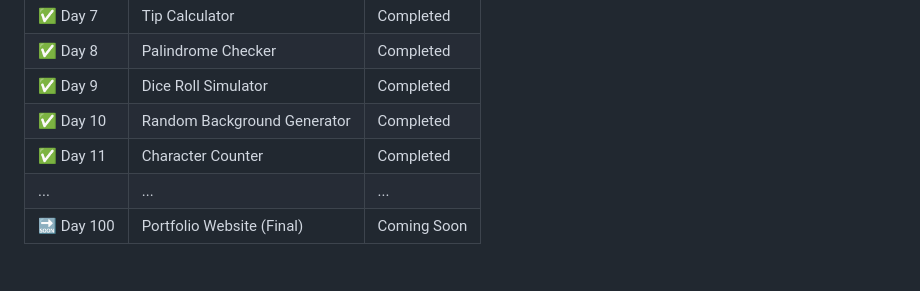
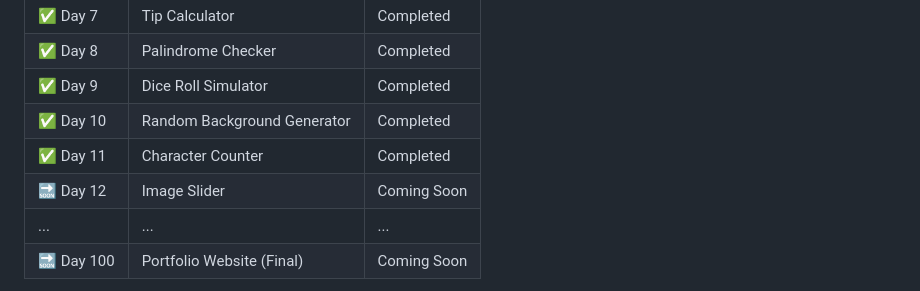
Before and after one commit to Yash-Terekar/100Days-100Projects-JavaScript, a Markdown page: README.md, the part around the change. Rendered like a GitHub page.

```diff
--- a/README.md
+++ b/README.md
@@ -43,6 +43,7 @@ Each project focuses on building logic, UI, animations, and real functionality t
 | ✅ Day 9   | Dice Roll Simulator         | Completed   |
 | ✅ Day 10  | Random Background Generator | Completed   |
 | ✅ Day 11  | Character Counter           | Completed   |
+| 🔜 Day 12  | Image Slider                | Coming Soon |
 | ...        | ...                         | ...         |
 | 🔜 Day 100 | Portfolio Website (Final)   | Coming Soon |
 
```
